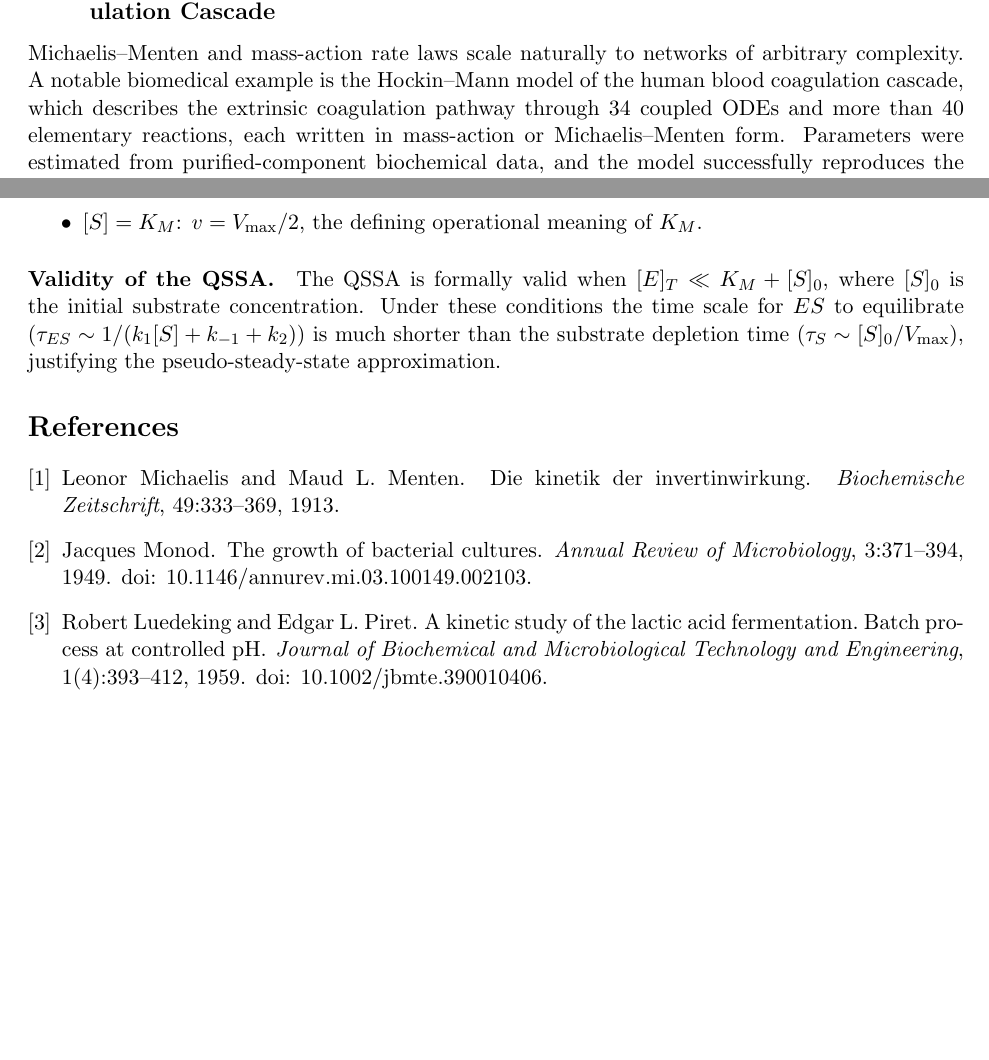
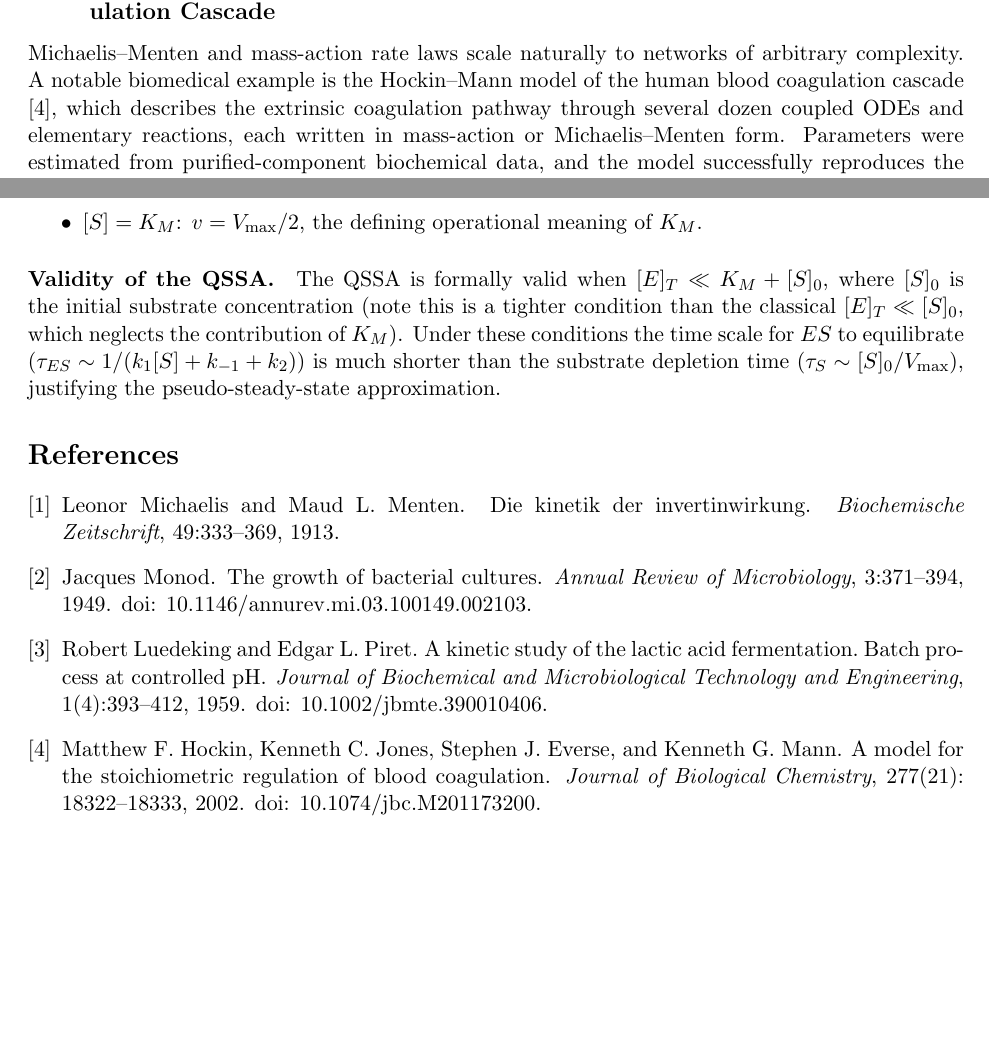
Before and after one commit to varnerlab/MRW-BTC4-Chapter-Varner, a LaTeX paper (chapter/Chapter.tex, which reads chapter/sections/appendix.tex, chapter/sections/kinetics.tex): two parts of pages 6 and 8 of 8, joined at a grey line, cut so that both start at the same text, the shorter picture padded with empty space. Compiled offline with pdfLaTeX.

Commit message:
Fix section 2 cross-reference and add Hockin-Mann/CHO-parameter citations
- Fix §2.1 appendix cross-ref: sec:appendix → sec:mm_derivation
- Add HockinMann2002 bib entry; cite in coagulation sidebar with softened
  reaction/ODE count ("several dozen") since exact numbers could not be
  independently verified from repo sources
- Remove "Xing et al." named attribution from CHO prose/caption; rephrase
  to "literature parameter values (see text)" — no verified bib entry found
  on disk for the Xing 2010 CHO paper
- Add Segel–Slemrod parenthetical clarifying tighter QSSA validity condition
  in appendix derivation

Co-Authored-By: Claude Opus 4.8 (1M context) <noreply@anthropic.com>

```diff
--- a/chapter/sections/appendix.tex
+++ b/chapter/sections/appendix.tex
@@ -65,7 +65,9 @@ where $V_{\max} \equiv k_2[E]_T$.  This is the Michaelis--Menten equation
 
 \paragraph{Validity of the QSSA.}
 The QSSA is formally valid when $[E]_T \ll K_M + [S]_0$, where $[S]_0$ is
-the initial substrate concentration.  Under these conditions the time scale for
+the initial substrate concentration (note this is a tighter condition than the
+classical $[E]_T \ll [S]_0$, which neglects the contribution of $K_M$).
+Under these conditions the time scale for
 $ES$ to equilibrate ($\tau_{ES} \sim 1/(k_1[S]+k_{-1}+k_2)$) is much shorter
 than the substrate depletion time ($\tau_S \sim [S]_0/V_{\max}$), justifying
 the pseudo-steady-state approximation.
--- a/chapter/sections/kinetics.tex
+++ b/chapter/sections/kinetics.tex
@@ -243,8 +243,8 @@ Coagulation Cascade}
 
 Michaelis--Menten and mass-action rate laws scale naturally to networks of
 arbitrary complexity.  A notable biomedical example is the Hockin--Mann model
-of the human blood coagulation cascade, which describes the extrinsic
-coagulation pathway through 34 coupled ODEs and more than 40 elementary
-reactions, each written in mass-action or Michaelis--Menten form.  Parameters
-were estimated from purified-component biochemical data, and the model
-successfully reproduces the threshold behavior, amplification, and time course
+of the human blood coagulation cascade \cite{HockinMann2002}, which describes
+the extrinsic coagulation pathway through several dozen coupled ODEs and
+elementary reactions, each written in mass-action or Michaelis--Menten form.
+Parameters were estimated from purified-component biochemical data, and the
+model successfully reproduces the threshold behavior, amplification, and time
```
Also changed, not shown: chapter/References.bib (+9 -0 lines), chapter/sections/kinetics.tex (15 more changed lines).
